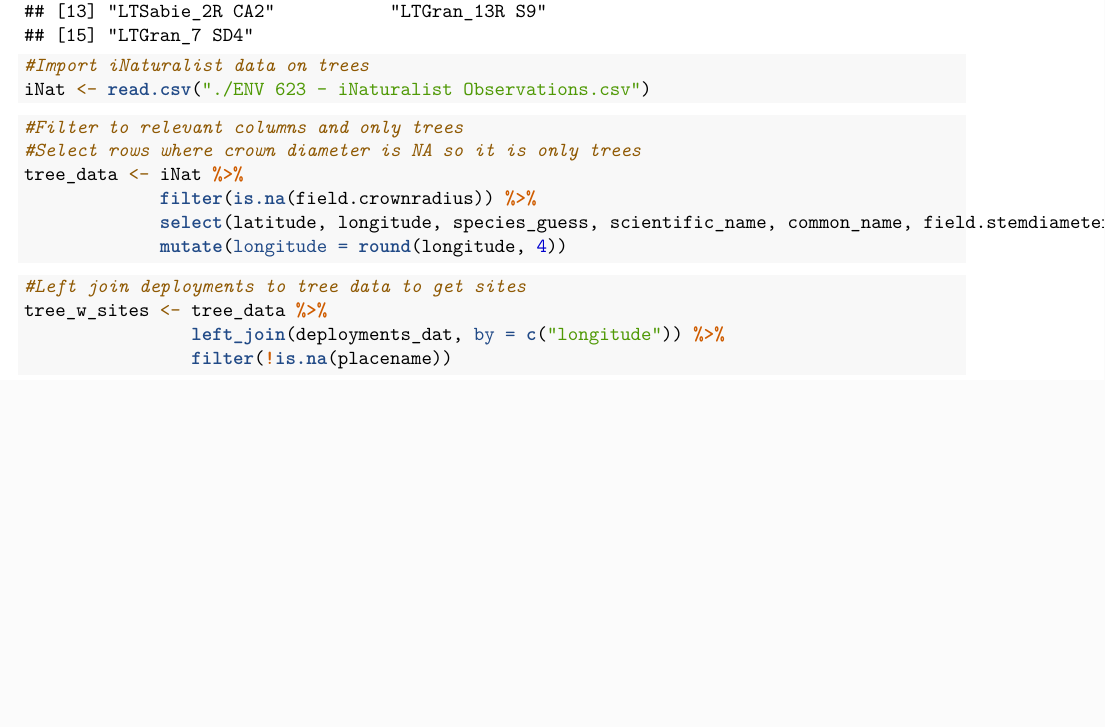
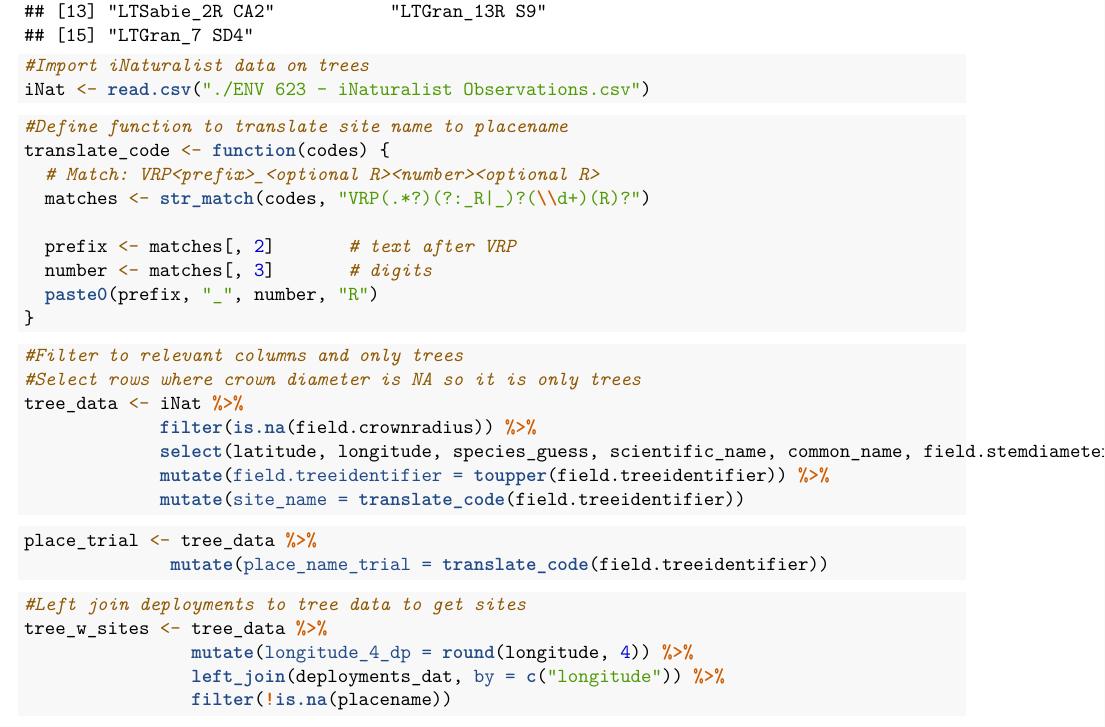
Before and after one commit to sameerswarup/ENV623_final_project, an R Markdown document (ENV623_Final_Project.Rmd): part of page 3 of 5, cut so that both start at the same text, the shorter picture padded with empty space. Rendered offline with R 4.5, knitr and Pandoc, then LaTeX, with nearby package versions; some code elsewhere in the file could not run offline.

Commit message:
Fixing place name to match site format

````diff
--- a/ENV623_Final_Project.Rmd
+++ b/ENV623_Final_Project.Rmd
@@ -79,17 +80,37 @@ iNat <- read.csv("./ENV 623 - iNaturalist Observations.csv")
 ```
 
 ```{r}
+#Define function to translate site name to placename
+translate_code <- function(codes) {
+  # Match: VRP<prefix>_<optional R><number><optional R>
+  matches <- str_match(codes, "VRP(.*?)(?:_R|_)?(\\d+)(R)?")
+
+  prefix <- matches[, 2]       # text after VRP
+  number <- matches[, 3]       # digits
+  paste0(prefix, "_", number, "R")
+}
+```
+
+```{r}
 #Filter to relevant columns and only trees
 #Select rows where crown diameter is NA so it is only trees
 tree_data <- iNat %>%
              filter(is.na(field.crownradius)) %>%
              select(latitude, longitude, species_guess, scientific_name, common_name, field.stemdiameter, field.treeidentifier) %>%
-             mutate(longitude = round(longitude, 4))
+             mutate(field.treeidentifier = toupper(field.treeidentifier)) %>%
+             mutate(site_name = translate_code(field.treeidentifier))
 ```
+
+```{r}
+place_trial <- tree_data %>%
+              mutate(place_name_trial = translate_code(field.treeidentifier))
+```
+
 
 ```{r}
 #Left join deployments to tree data to get sites
 tree_w_sites <- tree_data %>%
+                mutate(longitude_4_dp = round(longitude, 4)) %>%
                 left_join(deployments_dat, by = c("longitude")) %>%
                 filter(!is.na(placename))
 ```
````
Also changed, not shown: ENV623_Final_Project.Rmd (15 more changed lines).
